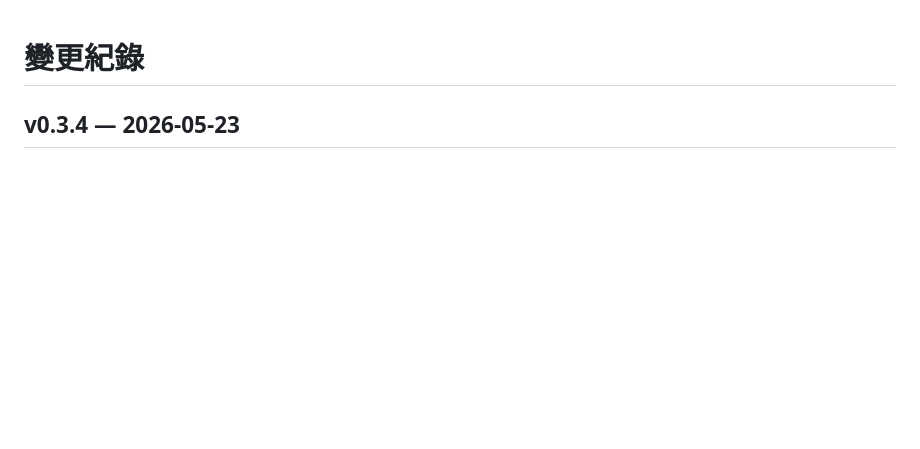
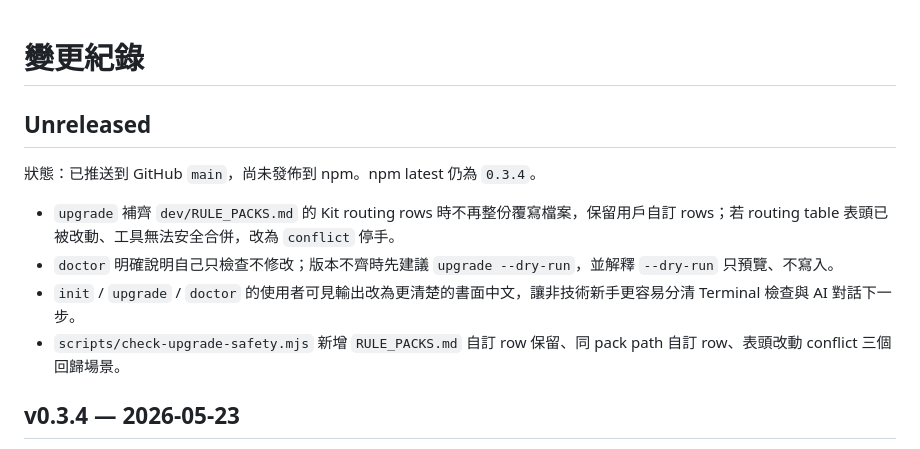
Before and after one commit to Adamchanadam/agent-handoff-kit, a Markdown page: CHANGELOG.md, the part around the change. GitHub-like rendering; blank space fills up the shorter version.

Commit message:
docs: reconcile v0.3.4 release status and add Unreleased section for 3009712

```diff
--- a/CHANGELOG.md
+++ b/CHANGELOG.md
@@ -1,4 +1,13 @@
 # 變更紀錄
+
+## Unreleased
+
+狀態：已推送到 GitHub `main`，尚未發佈到 npm。npm latest 仍為 `0.3.4`。
+
+- `upgrade` 補齊 `dev/RULE_PACKS.md` 的 Kit routing rows 時不再整份覆寫檔案，保留用戶自訂 rows；若 routing table 表頭已被改動、工具無法安全合併，改為 `conflict` 停手。
+- `doctor` 明確說明自己只檢查不修改；版本不齊時先建議 `upgrade --dry-run`，並解釋 `--dry-run` 只預覽、不寫入。
+- `init` / `upgrade` / `doctor` 的使用者可見輸出改為更清楚的書面中文，讓非技術新手更容易分清 Terminal 檢查與 AI 對話下一步。
+- `scripts/check-upgrade-safety.mjs` 新增 `RULE_PACKS.md` 自訂 row 保留、同 pack path 自訂 row、表頭改動 conflict 三個回歸場景。
 
 ## v0.3.4 — 2026-05-23
 
```
Also changed, not shown: docs/qa/release-grade-qa.md (+12 -11 lines).
